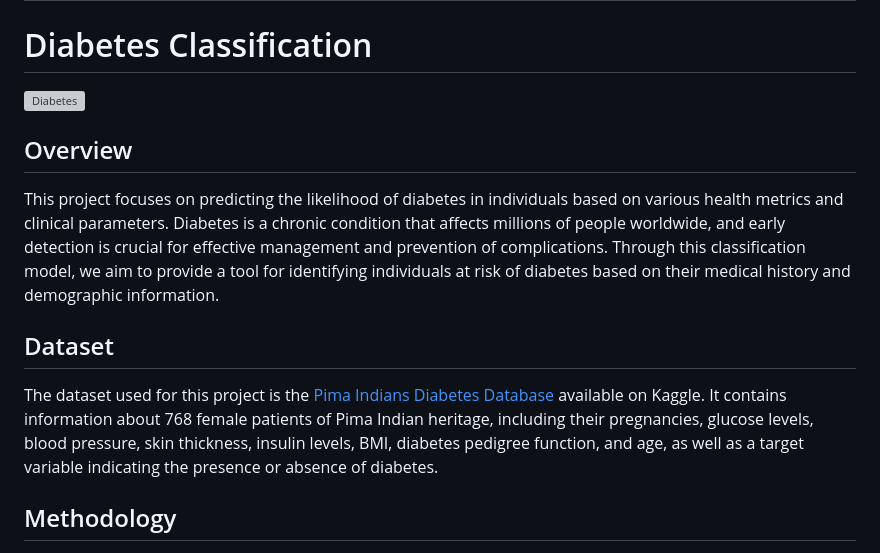
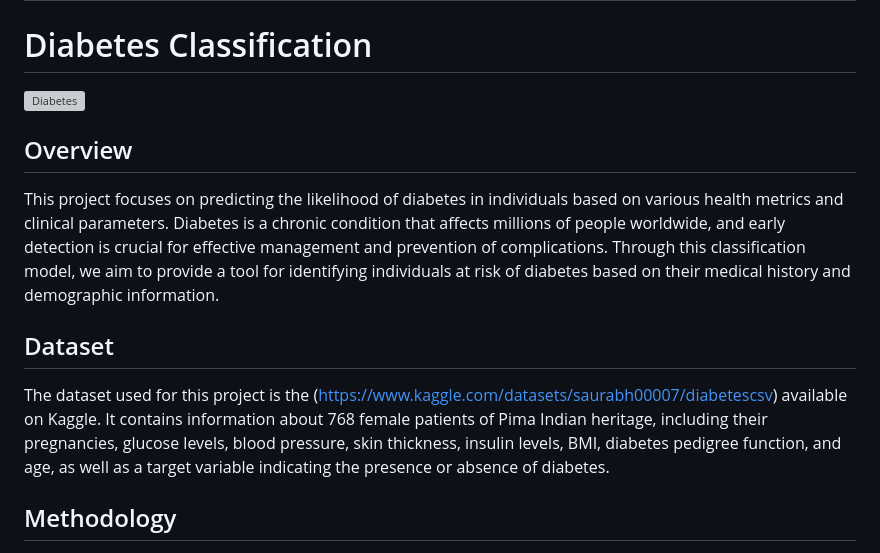
Before and after one commit to VidhiSharma426/diabetes-project-dsm2.0, a Markdown page: README.md, the part around one of its changes. GitHub-like rendering; grey boxes are pictures that could not be loaded.

```diff
--- a/README.md
+++ b/README.md
@@ -12,7 +12,7 @@ This project focuses on predicting the likelihood of diabetes in individuals bas
 
 ## Dataset
 
-The dataset used for this project is the [Pima Indians Diabetes Database](https://www.kaggle.com/uciml/pima-indians-diabetes-database) available on Kaggle. It contains information about 768 female patients of Pima Indian heritage, including their pregnancies, glucose levels, blood pressure, skin thickness, insulin levels, BMI, diabetes pedigree function, and age, as well as a target variable indicating the presence or absence of diabetes.
+The dataset used for this project is the (https://www.kaggle.com/datasets/saurabh00007/diabetescsv) available on Kaggle. It contains information about 768 female patients of Pima Indian heritage, including their pregnancies, glucose levels, blood pressure, skin thickness, insulin levels, BMI, diabetes pedigree function, and age, as well as a target variable indicating the presence or absence of diabetes.
 
 ## Methodology
 
```
Also changed, not shown: other parts of README.md (+1 -1 lines).
